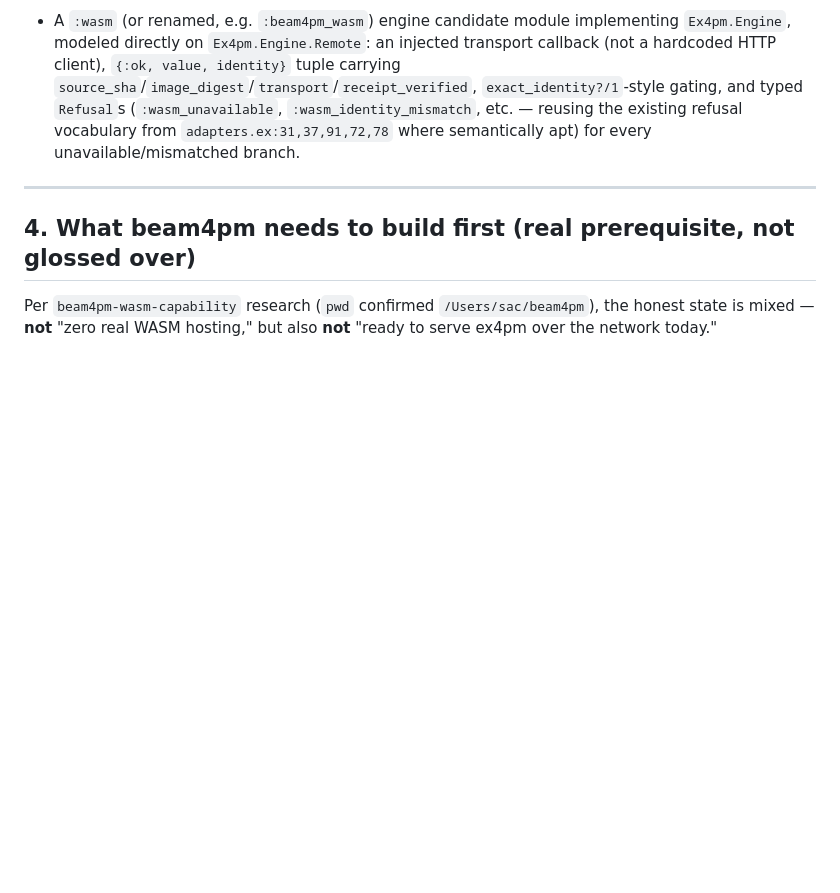
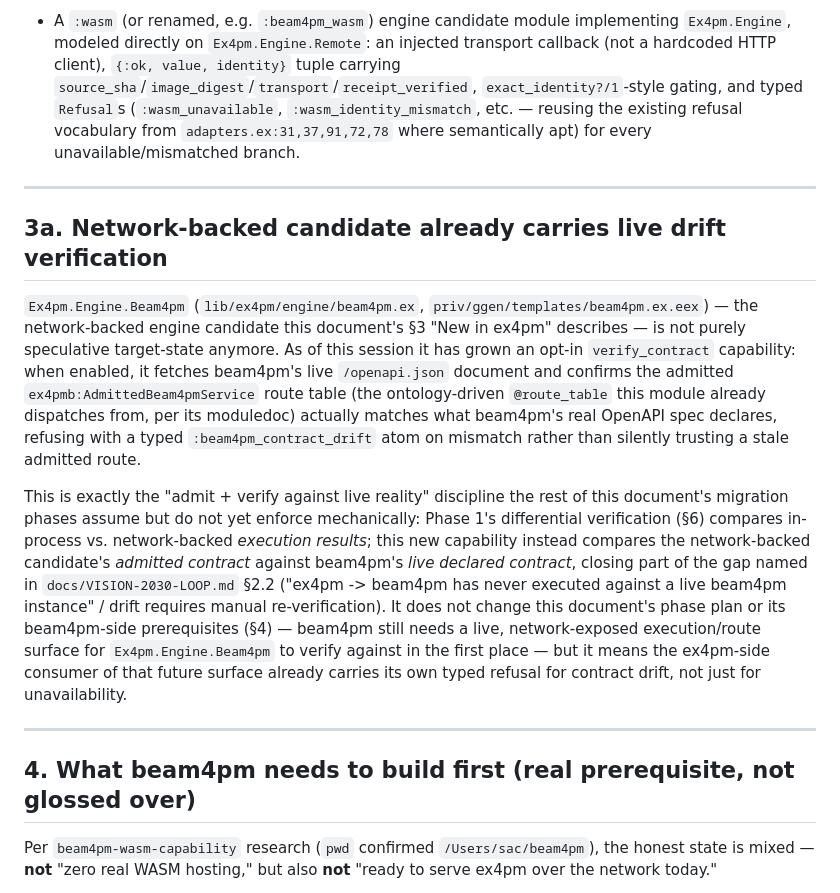
Before and after one commit to seanchatmangpt/ex4pm, a Markdown page: docs/EX4PM-THINNING-BEAM4PM-ENRICHMENT.md, the part around the change. GitHub-like rendering; blank space fills up the shorter version.

Commit message:
docs: note Ex4pm.Engine.Beam4pm's new contract-drift verification
Both beam4pm-integration docs now reflect the sibling agent's real, opt-in
verify_contract capability on Ex4pm.Engine.Beam4pm: it fetches beam4pm's
live /openapi.json and refuses with a typed :beam4pm_contract_drift atom
on mismatch against the admitted ex4pmb:AdmittedBeam4pmService route
table.

- EX4PM-THINNING-BEAM4PM-ENRICHMENT.md: new short subsection after
  section 3 noting the network-backed engine candidate now carries this
  "admit + verify against live reality" discipline.
- BEAM4PM-OPENAPI-GGEN-IGNITER-PLAN.md: new subsection stating ex4pm's
  side is now READY to consume a real beam4pm-emitted OpenAPI spec once
  beam4pm's own Phase 0/1 work lands -- beam4pm's side is now the only
  remaining gap for a live connection.

Docs only; no code under lib/, test/, or priv/ touched.

Claude-Session: https://claude.ai/code/session_01XWhXfubgh1b1rFNNStAQot

```diff
--- a/docs/EX4PM-THINNING-BEAM4PM-ENRICHMENT.md
+++ b/docs/EX4PM-THINNING-BEAM4PM-ENRICHMENT.md
@@ -85,6 +85,31 @@ Separately, `lib/wasm4pm_compat/ash_types.ex` (209 LOC, `Wasm4pmCompat.AshTypes.
 
 ---
 
+## 3a. Network-backed candidate already carries live drift verification
+
+`Ex4pm.Engine.Beam4pm` (`lib/ex4pm/engine/beam4pm.ex`, `priv/ggen/templates/beam4pm.ex.eex`) — the
+network-backed engine candidate this document's §3 "New in ex4pm" describes — is not purely
+speculative target-state anymore. As of this session it has grown an opt-in
+`verify_contract` capability: when enabled, it fetches beam4pm's live `/openapi.json` document
+and confirms the admitted `ex4pmb:AdmittedBeam4pmService` route table (the ontology-driven
+`@route_table` this module already dispatches from, per its moduledoc) actually matches what
+beam4pm's real OpenAPI spec declares, refusing with a typed `:beam4pm_contract_drift` atom on
+mismatch rather than silently trusting a stale admitted route.
+
+This is exactly the "admit + verify against live reality" discipline the rest of this
+document's migration phases assume but do not yet enforce mechanically: Phase 1's differential
+verification (§6) compares in-process vs. network-backed *execution results*; this new
+capability instead compares the network-backed candidate's *admitted contract* against
+beam4pm's *live declared contract*, closing part of the gap named in `docs/VISION-2030-LOOP.md`
+§2.2 ("ex4pm -> beam4pm has never executed against a live beam4pm instance" / drift requires
+manual re-verification). It does not change this document's phase plan or its beam4pm-side
+prerequisites (§4) — beam4pm still needs a live, network-exposed execution/route surface for
+`Ex4pm.Engine.Beam4pm` to verify against in the first place — but it means the ex4pm-side
+consumer of that future surface already carries its own typed refusal for contract drift, not
+just for unavailability.
+
+---
+
 ## 4. What beam4pm needs to build first (real prerequisite, not glossed over)
 
 Per `beam4pm-wasm-capability` research (`pwd` confirmed `/Users/sac/beam4pm`), the honest state is mixed — **not** "zero real WASM hosting," but also **not** "ready to serve ex4pm over the network today."
```
Also changed, not shown: docs/BEAM4PM-OPENAPI-GGEN-IGNITER-PLAN.md (+13 -0 lines).
